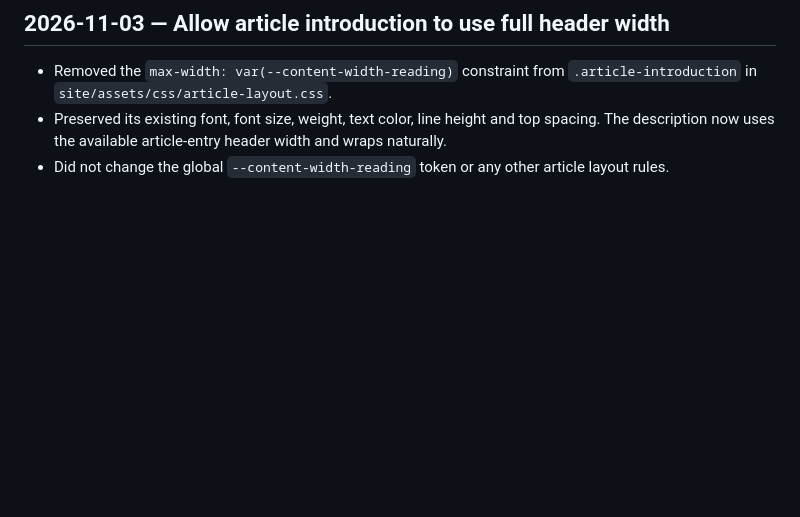
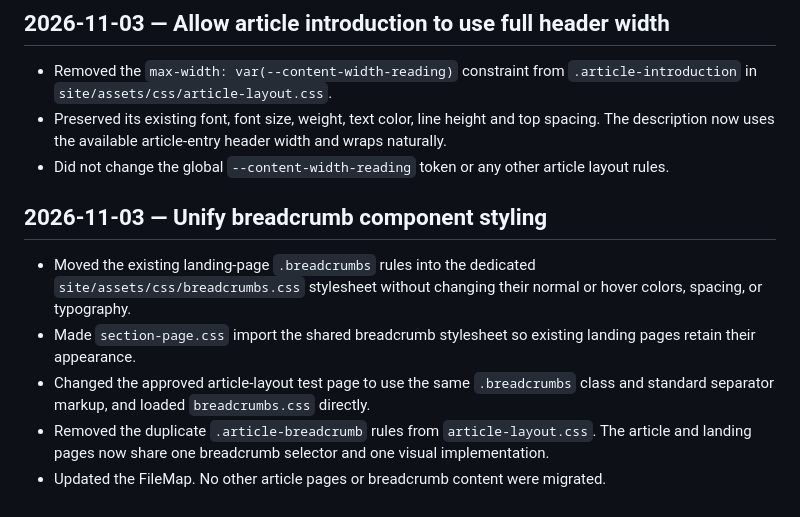
Before and after one commit to LuxrajKayal/Lux-Omni-Blog, a Markdown page: documentation/BUILD_LOG.md, the part around the change. Drawn GitHub-style; blank space fills up the shorter version.

Commit message:
Log shared breadcrumb component change

```diff
--- a/documentation/BUILD_LOG.md
+++ b/documentation/BUILD_LOG.md
@@ -196,3 +196,12 @@ Append-only after implementation begins. Record real milestones only; do not pre
 - Removed the `max-width: var(--content-width-reading)` constraint from `.article-introduction` in `site/assets/css/article-layout.css`.
 - Preserved its existing font, font size, weight, text color, line height and top spacing. The description now uses the available article-entry header width and wraps naturally.
 - Did not change the global `--content-width-reading` token or any other article layout rules.
+
+
+## 2026-11-03 — Unify breadcrumb component styling
+
+- Moved the existing landing-page `.breadcrumbs` rules into the dedicated `site/assets/css/breadcrumbs.css` stylesheet without changing their normal or hover colors, spacing, or typography.
+- Made `section-page.css` import the shared breadcrumb stylesheet so existing landing pages retain their appearance.
+- Changed the approved article-layout test page to use the same `.breadcrumbs` class and standard separator markup, and loaded `breadcrumbs.css` directly.
+- Removed the duplicate `.article-breadcrumb` rules from `article-layout.css`. The article and landing pages now share one breadcrumb selector and one visual implementation.
+- Updated the FileMap. No other article pages or breadcrumb content were migrated.
```
